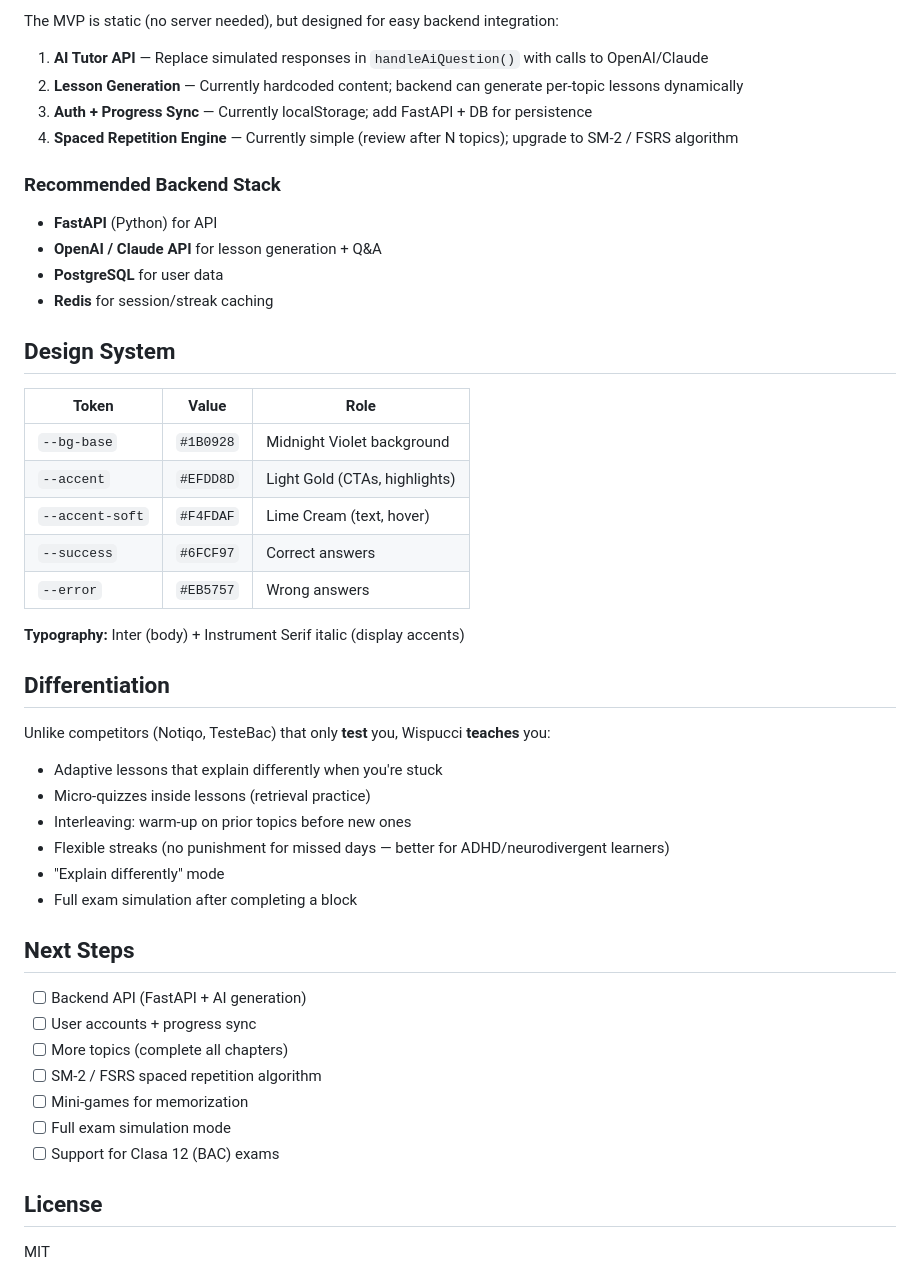
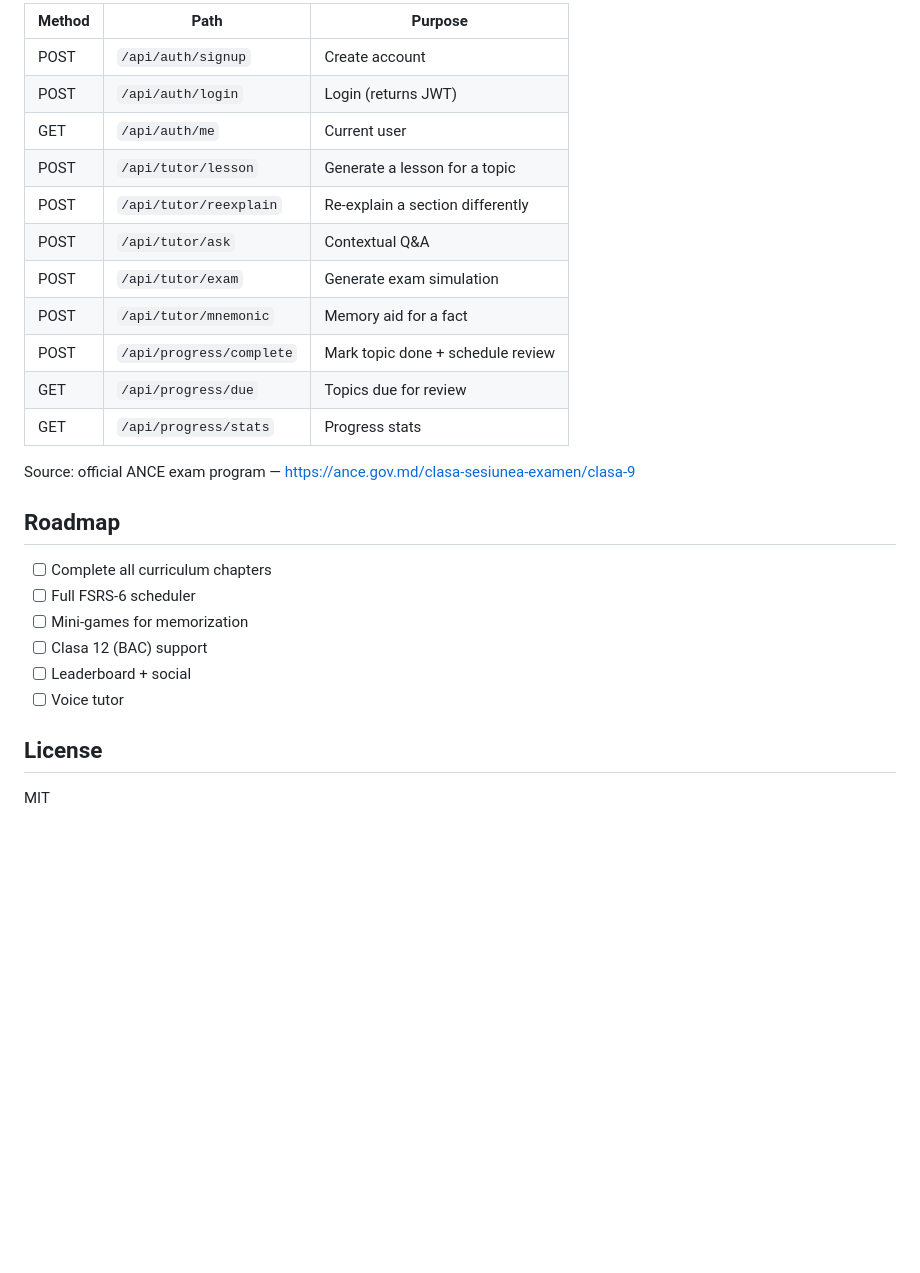
Before and after one commit to amoguse3/wispucci-mvp, a Markdown page: README.md, the part around one of its changes. Rendered like a GitHub page; blank space fills up the shorter version.

```diff
--- a/README.md
+++ b/README.md
@@ -49,50 +79,28 @@ Or just open `index.html` directly in any modern browser.
 
-The MVP is static (no server needed), but designed for easy backend integration:
+| Method | Path | Purpose |
+|--------|------|---------|
+| POST | `/api/auth/signup` | Create account |
+| POST | `/api/auth/login` | Login (returns JWT) |
+| GET  | `/api/auth/me` | Current user |
+| POST | `/api/tutor/lesson` | Generate a lesson for a topic |
+| POST | `/api/tutor/reexplain` | Re-explain a section differently |
+| POST | `/api/tutor/ask` | Contextual Q&A |
+| POST | `/api/tutor/exam` | Generate exam simulation |
+| POST | `/api/tutor/mnemonic` | Memory aid for a fact |
+| POST | `/api/progress/complete` | Mark topic done + schedule review |
+| GET  | `/api/progress/due` | Topics due for review |
+| GET  | `/api/progress/stats` | Progress stats |
 
-1. **AI Tutor API** — Replace simulated responses in `handleAiQuestion()` with calls to OpenAI/Claude
-2. **Lesson Generation** — Currently hardcoded content; backend can generate per-topic lessons dynamically
-3. **Auth + Progress Sync** — Currently localStorage; add FastAPI + DB for persistence
-4. **Spaced Repetition Engine** — Currently simple (review after N topics); upgrade to SM-2 / FSRS algorithm
+Source: official ANCE exam program — https://ance.gov.md/clasa-sesiunea-examen/clasa-9
 
-### Recommended Backend Stack
+## Roadmap
 
-- **FastAPI** (Python) for API
-- **OpenAI / Claude API** for lesson generation + Q&A
-- **PostgreSQL** for user data
-- **Redis** for session/streak caching
-
-## Design System
-
-| Token | Value | Role |
-|-------|-------|------|
-| `--bg-base` | `#1B0928` | Midnight Violet background |
-| `--accent` | `#EFDD8D` | Light Gold (CTAs, highlights) |
-| `--accent-soft` | `#F4FDAF` | Lime Cream (text, hover) |
-| `--success` | `#6FCF97` | Correct answers |
-| `--error` | `#EB5757` | Wrong answers |
-
-**Typography:** Inter (body) + Instrument Serif italic (display accents)
-
-## Differentiation
-
-Unlike competitors (Notiqo, TesteBac) that only **test** you, Wispucci **teaches** you:
-
-- Adaptive lessons that explain differently when you're stuck
-- Micro-quizzes inside lessons (retrieval practice)
-- Interleaving: warm-up on prior topics before new ones
-- Flexible streaks (no punishment for missed days — better for ADHD/neurodivergent learners)
-- "Explain differently" mode
-- Full exam simulation after completing a block
-
-## Next Steps
-
-- [ ] Backend API (FastAPI + AI generation)
-- [ ] User accounts + progress sync
-- [ ] More topics (complete all chapters)
-- [ ] SM-2 / FSRS spaced repetition algorithm
+- [ ] Complete all curriculum chapters
+- [ ] Full FSRS-6 scheduler
 - [ ] Mini-games for memorization
-- [ ] Full exam simulation mode
-- [ ] Support for Clasa 12 (BAC) exams
+- [ ] Clasa 12 (BAC) support
+- [ ] Leaderboard + social
+- [ ] Voice tutor
 
 ## License
 
```
Also changed, not shown: other parts of README.md (+58 -28 lines).
